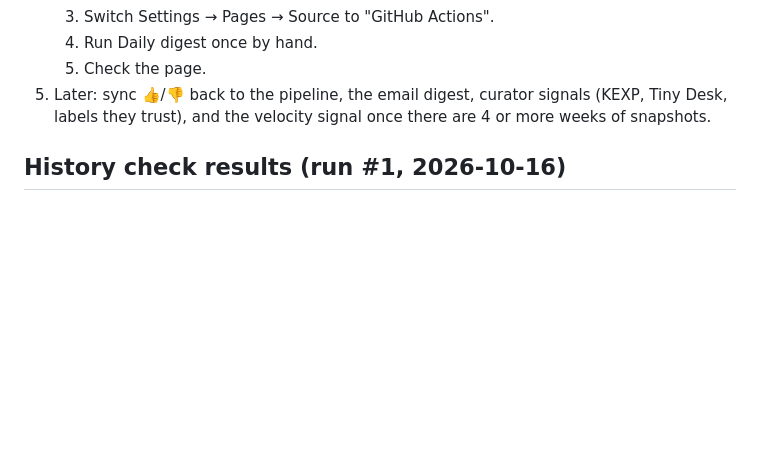
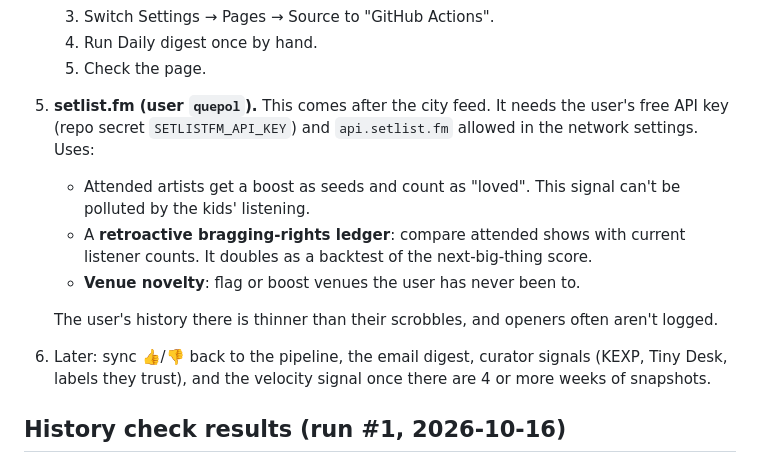
Before and after one commit to quepol/next-big-thing, a Markdown page: HANDOFF.md, the part around the change. GitHub-like rendering; blank space fills up the shorter version.

Commit message:
Handoff: add setlist.fm to the backlog
Co-Authored-By: Claude Opus 5.5 <noreply@anthropic.com>
Claude-Session: https://claude.ai/code/session_01FfCni4mAHVmABfUHMyB8qN

```diff
--- a/HANDOFF.md
+++ b/HANDOFF.md
@@ -77,7 +77,13 @@ Other decisions they've made:
    3. Switch Settings → Pages → Source to "GitHub Actions".
    4. Run Daily digest once by hand.
    5. Check the page.
-5. Later: sync 👍/👎 back to the pipeline, the email digest, curator signals (KEXP, Tiny Desk, labels they trust), and the velocity signal once there are 4 or more weeks of snapshots.
+5. **setlist.fm (user `quepol`).** This comes after the city feed. It needs the user's free API key (repo secret `SETLISTFM_API_KEY`) and `api.setlist.fm` allowed in the network settings. Uses:
+   - Attended artists get a boost as seeds and count as "loved". This signal can't be polluted by the kids' listening.
+   - A **retroactive bragging-rights ledger**: compare attended shows with current listener counts. It doubles as a backtest of the next-big-thing score.
+   - **Venue novelty**: flag or boost venues the user has never been to.
+
+   The user's history there is thinner than their scrobbles, and openers often aren't logged.
+6. Later: sync 👍/👎 back to the pipeline, the email digest, curator signals (KEXP, Tiny Desk, labels they trust), and the velocity signal once there are 4 or more weeks of snapshots.
 
 ## History check results (run #1, 2026-10-16)
 
```
